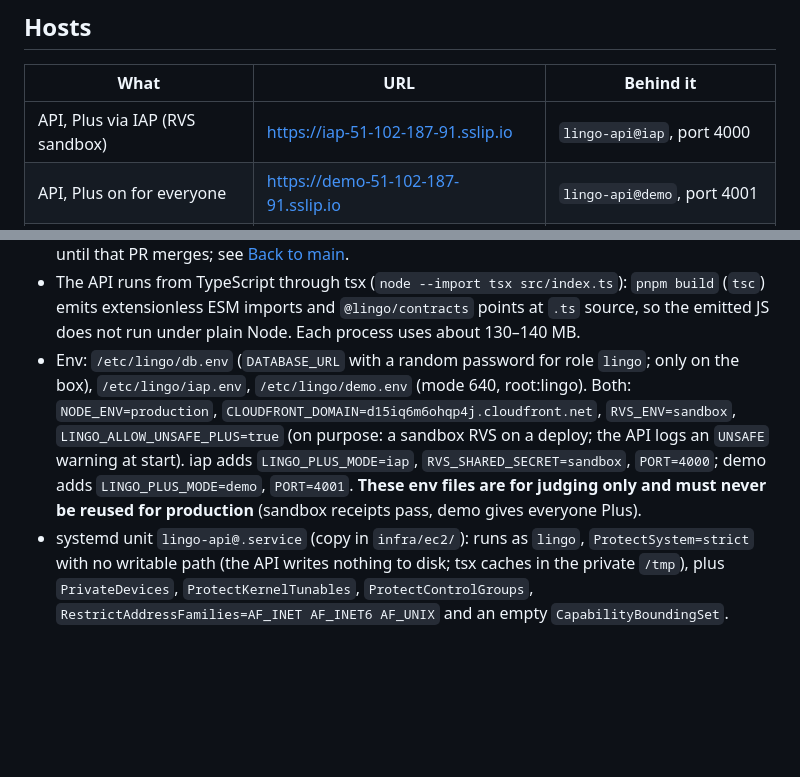
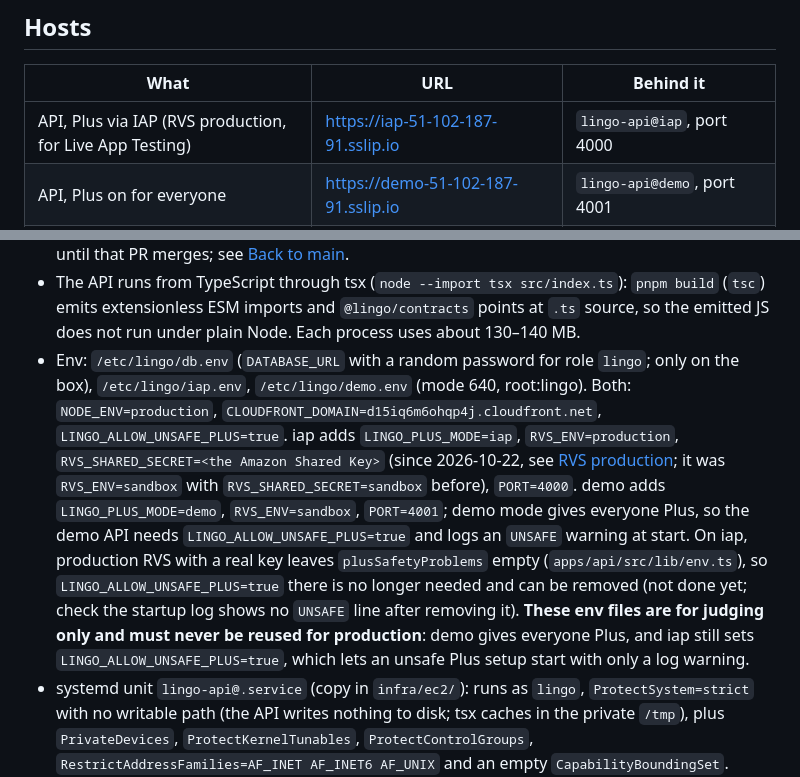
Before and after one commit to moiz-lakkadkutta/lingo, a Markdown page: docs/deploy/ec2.md, 2 parts joined by grey strips. Rendered like a GitHub page; blank space fills up the shorter version.

```diff
--- a/docs/deploy/ec2.md
+++ b/docs/deploy/ec2.md
@@ -7,7 +7,7 @@ app without the developer's laptop. Set up 2026-10-22. Config files in this repo
 
 | What | URL | Behind it |
 |---|---|---|
-| API, Plus via IAP (RVS sandbox) | https://iap-51-102-187-91.sslip.io | `lingo-api@iap`, port 4000 |
+| API, Plus via IAP (RVS production, for Live App Testing) | https://iap-51-102-187-91.sslip.io | `lingo-api@iap`, port 4000 |
 | API, Plus on for everyone | https://demo-51-102-187-91.sslip.io | `lingo-api@demo`, port 4001 |
 | Phone web app for the iap API | https://phone-iap-51-102-187-91.sslip.io | `/srv/lingo/phone-iap` (static) |
 | Phone web app for the demo API | https://phone-demo-51-102-187-91.sslip.io | `/srv/lingo/phone-demo` (static) |
@@ -41,9 +41,14 @@ No IAM role is attached: the APIs make no AWS call (media comes from CloudFront,
   and `@lingo/contracts` points at `.ts` source, so the emitted JS does not run under plain Node. Each process uses about 130–140 MB.
 - Env: `/etc/lingo/db.env` (`DATABASE_URL` with a random password for role `lingo`; only on the box), `/etc/lingo/iap.env`,
   `/etc/lingo/demo.env` (mode 640, root:lingo). Both: `NODE_ENV=production`, `CLOUDFRONT_DOMAIN=d15iq6m6ohqp4j.cloudfront.net`,
-  `RVS_ENV=sandbox`, `LINGO_ALLOW_UNSAFE_PLUS=true` (on purpose: a sandbox RVS on a deploy; the API logs an `UNSAFE` warning at start).
-  iap adds `LINGO_PLUS_MODE=iap`, `RVS_SHARED_SECRET=sandbox`, `PORT=4000`; demo adds `LINGO_PLUS_MODE=demo`, `PORT=4001`.
-  **These env files are for judging only and must never be reused for production** (sandbox receipts pass, demo gives everyone Plus).
+  `LINGO_ALLOW_UNSAFE_PLUS=true`. iap adds `LINGO_PLUS_MODE=iap`, `RVS_ENV=production`, `RVS_SHARED_SECRET=<the Amazon Shared Key>`
+  (since 2026-10-22, see [RVS production](#rvs-production-for-live-app-testing); it was `RVS_ENV=sandbox` with
+  `RVS_SHARED_SECRET=sandbox` before), `PORT=4000`. demo adds `LINGO_PLUS_MODE=demo`, `RVS_ENV=sandbox`, `PORT=4001`; demo mode
+  gives everyone Plus, so the demo API needs `LINGO_ALLOW_UNSAFE_PLUS=true` and logs an `UNSAFE` warning at start. On iap, production
+  RVS with a real key leaves `plusSafetyProblems` empty (`apps/api/src/lib/env.ts`), so `LINGO_ALLOW_UNSAFE_PLUS=true` there is no
+  longer needed and can be removed (not done yet; check the startup log shows no `UNSAFE` line after removing it).
+  **These env files are for judging only and must never be reused for production**: demo gives everyone Plus, and iap still sets
+  `LINGO_ALLOW_UNSAFE_PLUS=true`, which lets an unsafe Plus setup start with only a log warning.
 - systemd unit `lingo-api@.service` (copy in `infra/ec2/`): runs as `lingo`, `ProtectSystem=strict` with no writable path (the API
   writes nothing to disk; tsx caches in the private `/tmp`), plus `PrivateDevices`, `ProtectKernelTunables`, `ProtectControlGroups`,
   `RestrictAddressFamilies=AF_INET AF_INET6 AF_UNIX` and an empty `CapabilityBoundingSet`. `systemd-analyze security` rates it 4.7 OK.
```
Also changed, not shown: other parts of docs/deploy/ec2.md (+51 -0 lines), docs/submission-checklist.md (+1 -1 lines), docs/submission.md (+7 -1 lines).
